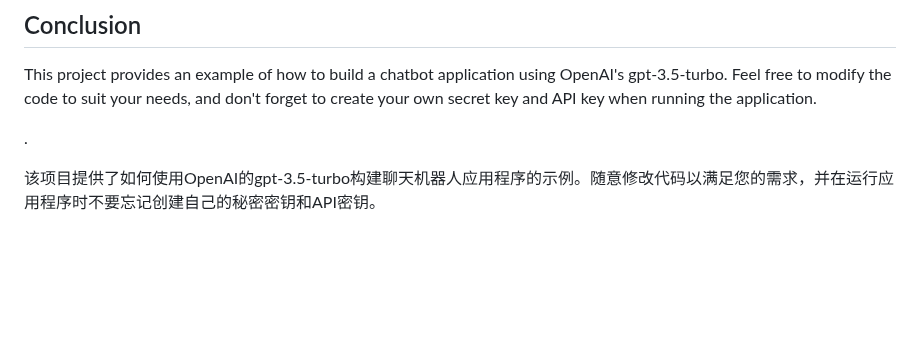
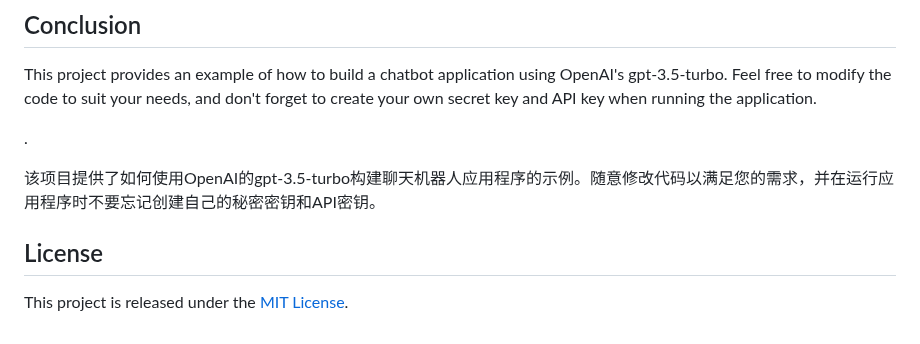
Before and after one commit to lilycyf/chatgpt-rpg, a Markdown page: README.md, the part around the change. GitHub-like rendering; blank space fills up the shorter version.

```diff
--- a/README.md
+++ b/README.md
@@ -53,3 +53,7 @@ This project provides an example of how to build a chatbot application using Ope
 .
 
 该项目提供了如何使用OpenAI的gpt-3.5-turbo构建聊天机器人应用程序的示例。随意修改代码以满足您的需求，并在运行应用程序时不要忘记创建自己的秘密密钥和API密钥。
+
+## License
+
+This project is released under the [MIT License](./LICENSE).
```
